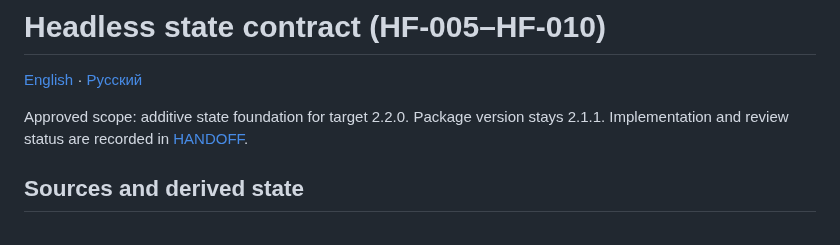
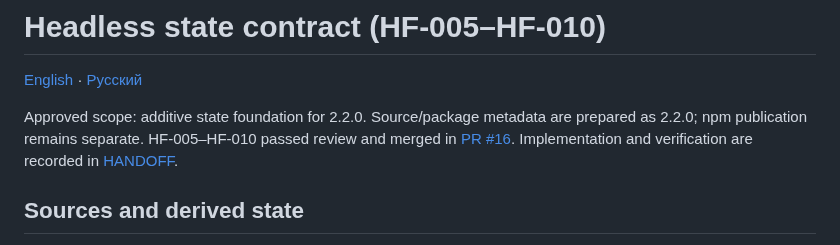
Before and after one commit to ArhiMEN/AdaptForm, a Markdown page: docs/ai/HEADLESS_STATE_CONTRACT.md, the part around the change. Rendered like a GitHub page.

Commit message:
[DOCS] align English state contract to 2.2.0 candidate

```diff
--- a/docs/ai/HEADLESS_STATE_CONTRACT.md
+++ b/docs/ai/HEADLESS_STATE_CONTRACT.md
@@ -2,7 +2,7 @@
 
 [English](HEADLESS_STATE_CONTRACT.md) · [Русский](HEADLESS_STATE_CONTRACT.ru.md)
 
-Approved scope: additive state foundation for target 2.2.0. Package version stays 2.1.1. Implementation and review status are recorded in [HANDOFF](HANDOFF.md).
+Approved scope: additive state foundation for 2.2.0. Source/package metadata are prepared as 2.2.0; npm publication remains separate. HF-005–HF-010 passed review and merged in [PR #16](https://github.com/ArhiMEN/AdaptForm/pull/16). Implementation and verification are recorded in [HANDOFF](HANDOFF.md).
 
 ## Sources and derived state
 
```
